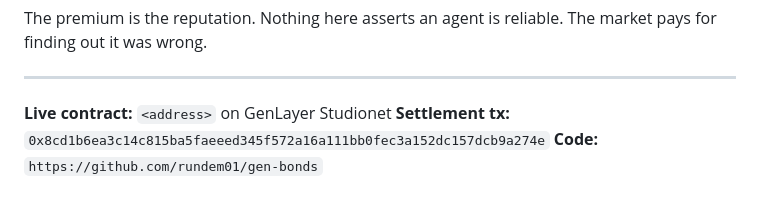
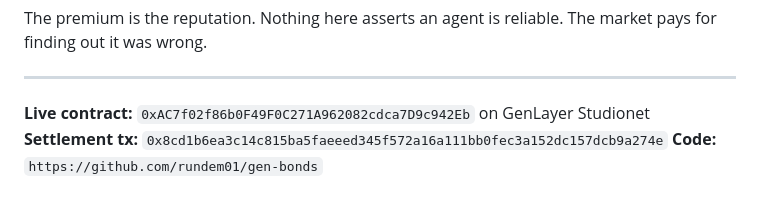
Before and after one commit to rundem01/gen-bonds, a Markdown page: PITCH.md, the part around the change. GitHub-like rendering.

Commit message:
Update live contract address in PITCH.md

```diff
--- a/PITCH.md
+++ b/PITCH.md
@@ -30,6 +30,6 @@ The premium is the reputation. Nothing here asserts an agent is reliable. The ma
 
 ---
 
-**Live contract:** `<address>` on GenLayer Studionet
+**Live contract:** `0xAC7f02f86b0F49F0C271A962082cdca7D9c942Eb` on GenLayer Studionet
 **Settlement tx:** `0x8cd1b6ea3c14c815ba5faeeed345f572a16a111bb0fec3a152dc157dcb9a274e`
 **Code:** `https://github.com/rundem01/gen-bonds`
```
